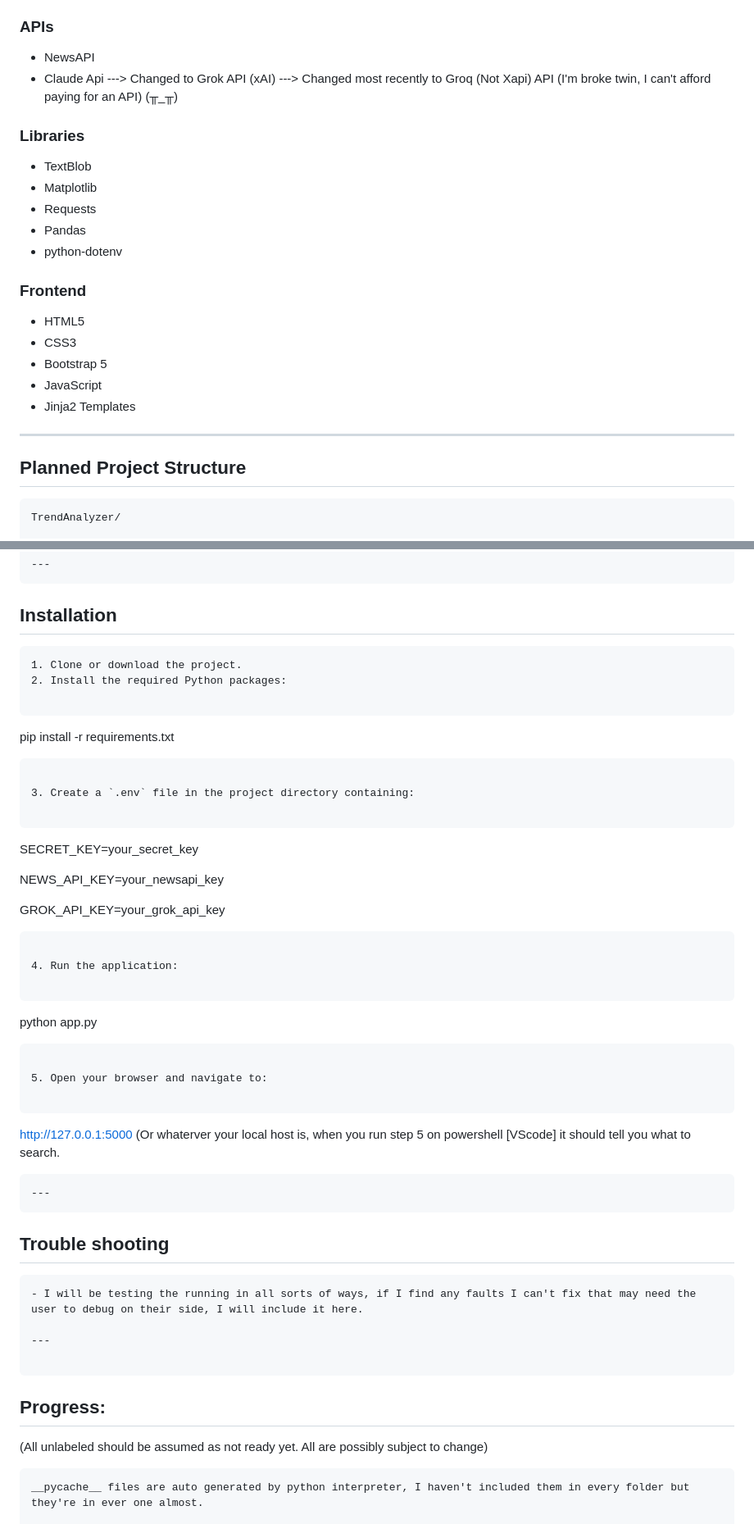
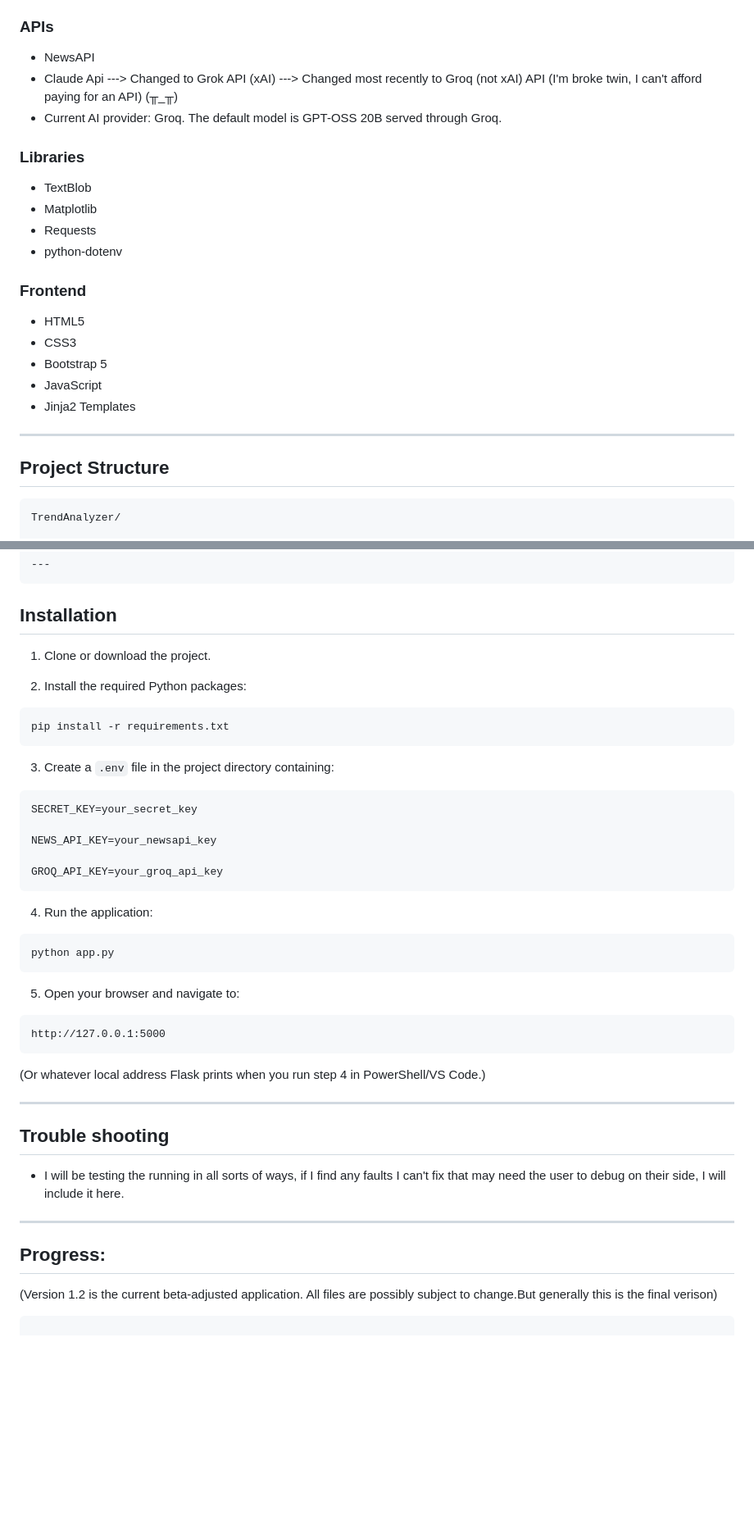
Before and after one commit to Katan98k/Trend-Analyser-for-the-ASX, a Markdown page: README.md, 2 parts joined by grey strips. Shown at 82% size. GitHub-like rendering; blank space fills up the shorter version.

````diff
--- a/README.md
+++ b/README.md
@@ -39,7 +42,8 @@ This project was developed using a modular architecture to improve readability,
 ### APIs
 
 * NewsAPI
-* Claude Api ---> Changed to Grok API (xAI) ---> Changed most recently to Groq (Not Xapi) API (I'm broke twin, I can't afford paying for an API)  (╥_╥)
+* Claude Api ---> Changed to Grok API (xAI) ---> Changed most recently to Groq (not xAI) API (I'm broke twin, I can't afford paying for an API)  (╥_╥)
+* Current AI provider: Groq. The default model is GPT-OSS 20B served through Groq.
 
 
 ### Libraries
@@ -47,7 +51,6 @@ This project was developed using a modular architecture to improve readability,
 * TextBlob
 * Matplotlib
 * Requests
-* Pandas
 * python-dotenv
 
 ### Frontend
@@ -60,7 +63,7 @@ This project was developed using a modular architecture to improve readability,
 
 ---
 
-## Planned Project Structure
+## Project Structure
 
 ```
 TrendAnalyzer/
@@ -81,11 +84,12 @@ requirements.txt
 ---
 ```
 ## Installation
-```
+
 1. Clone or download the project.
+
 2. Install the required Python packages:
 
-```
+```powershell
 pip install -r requirements.txt
 ```
 
@@ -96,31 +100,32 @@ SECRET_KEY=your_secret_key
 
 NEWS_API_KEY=your_newsapi_key
 
-GROK_API_KEY=your_grok_api_key
+GROQ_API_KEY=your_groq_api_key
 ```
 
 4. Run the application:
 
-```
+```powershell
 python app.py
 ```
 
 5. Open your browser and navigate to:
 
+```text
+http://127.0.0.1:5000
 ```
-http://127.0.0.1:5000 (Or whaterver your local host is, when you run step 5 on powershell [VScode] it should tell you what to search.
-```
+
+(Or whatever local address Flask prints when you run step 4 in PowerShell/VS Code.)
+
 ---
-```
+
 ## Trouble shooting
-```
+
 - I will be testing the running in all sorts of ways, if I find any faults I can't fix that may need the user to debug on their side, I will include it here.
 
 ---
 
+## Progress:
+(Version 1.2 is the current beta-adjusted application. All files are possibly subject to change.But generally this is the final verison)
 ```
-## Progress:
-(All unlabeled should be assumed as not ready yet. All are possibly subject to change)
-```
-__pycache__ files are auto generated by python interpreter, I haven't included them in every folder but they're in ever one almost.
 
````
Also changed, not shown: other parts of README.md (+16 -79 lines).
